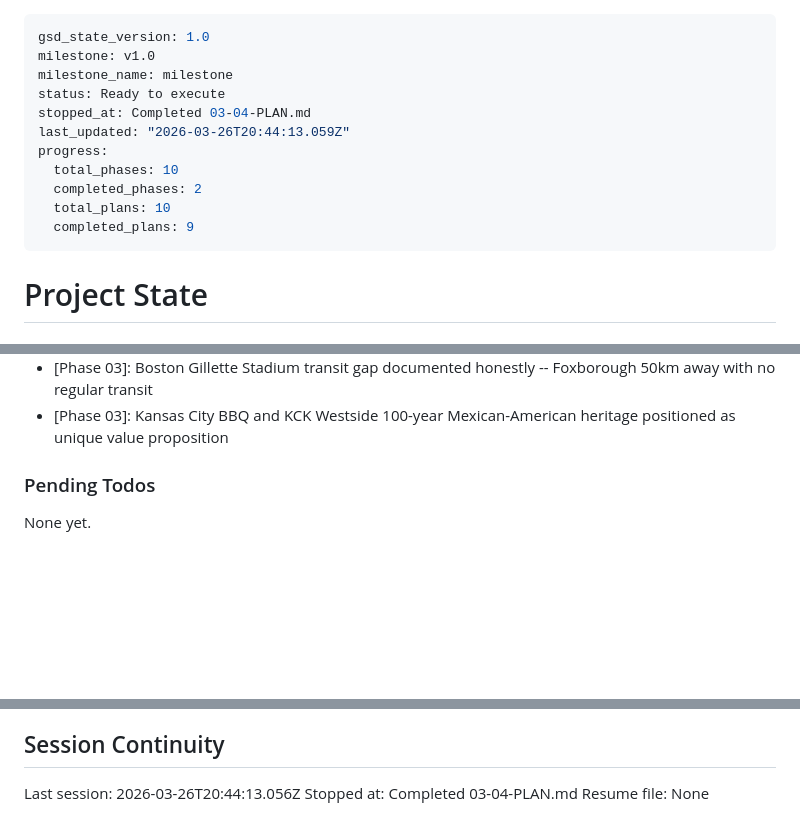
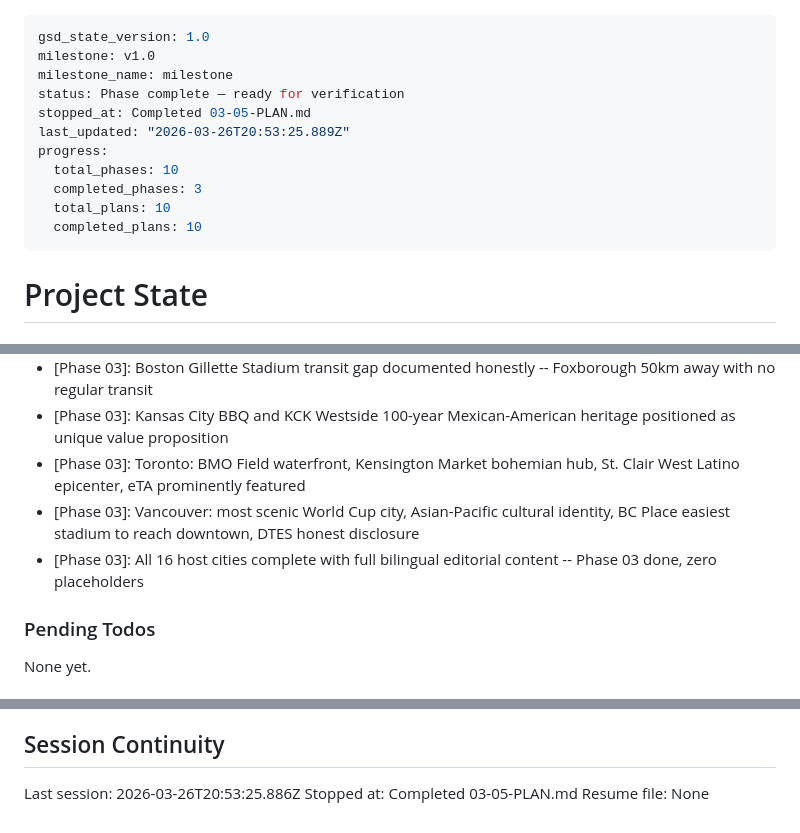
Before and after one commit to vvazquezcolina/superfan1, a Markdown page: .planning/STATE.md, 3 parts joined by grey strips. Rendered like a GitHub page; blank space fills up the shorter version.

Commit message:
docs(03-05): complete Toronto and Vancouver plan -- all 16 cities done
- 03-05-SUMMARY.md documenting Toronto and Vancouver editorial content
- STATE.md updated: Phase 03 plan 5/5, all 16 cities complete
- ROADMAP.md updated: Phase 03 marked complete (5/5 plans)

Co-Authored-By: Claude Opus 4.6 (1M context) <noreply@anthropic.com>

```diff
--- a/.planning/STATE.md
+++ b/.planning/STATE.md
@@ -2,14 +2,14 @@
 gsd_state_version: 1.0
 milestone: v1.0
 milestone_name: milestone
-status: Ready to execute
-stopped_at: Completed 03-04-PLAN.md
-last_updated: "2026-03-26T20:44:13.059Z"
+status: Phase complete — ready for verification
+stopped_at: Completed 03-05-PLAN.md
+last_updated: "2026-03-26T20:53:25.889Z"
 progress:
   total_phases: 10
-  completed_phases: 2
+  completed_phases: 3
   total_plans: 10
-  completed_plans: 9
+  completed_plans: 10
 ---
 
 # Project State
@@ -96,6 +97,9 @@ Recent decisions affecting current work:
 - [Phase 03]: SF weather contrast emphasized: foggy 13-18C in city vs sunny 20-30C at Levi's Stadium in Santa Clara
 - [Phase 03]: Boston Gillette Stadium transit gap documented honestly -- Foxborough 50km away with no regular transit
 - [Phase 03]: Kansas City BBQ and KCK Westside 100-year Mexican-American heritage positioned as unique value proposition
+- [Phase 03]: Toronto: BMO Field waterfront, Kensington Market bohemian hub, St. Clair West Latino epicenter, eTA prominently featured
+- [Phase 03]: Vancouver: most scenic World Cup city, Asian-Pacific cultural identity, BC Place easiest stadium to reach downtown, DTES honest disclosure
+- [Phase 03]: All 16 host cities complete with full bilingual editorial content -- Phase 03 done, zero placeholders
 
 ### Pending Todos
 
@@ -110,6 +114,6 @@ None yet.
 
 ## Session Continuity
 
-Last session: 2026-03-26T20:44:13.056Z
-Stopped at: Completed 03-04-PLAN.md
+Last session: 2026-03-26T20:53:25.886Z
+Stopped at: Completed 03-05-PLAN.md
 Resume file: None
```
Also changed, not shown: other parts of .planning/STATE.md (+1 -0 lines), .planning/ROADMAP.md (+1 -1 lines), 1 other file.
